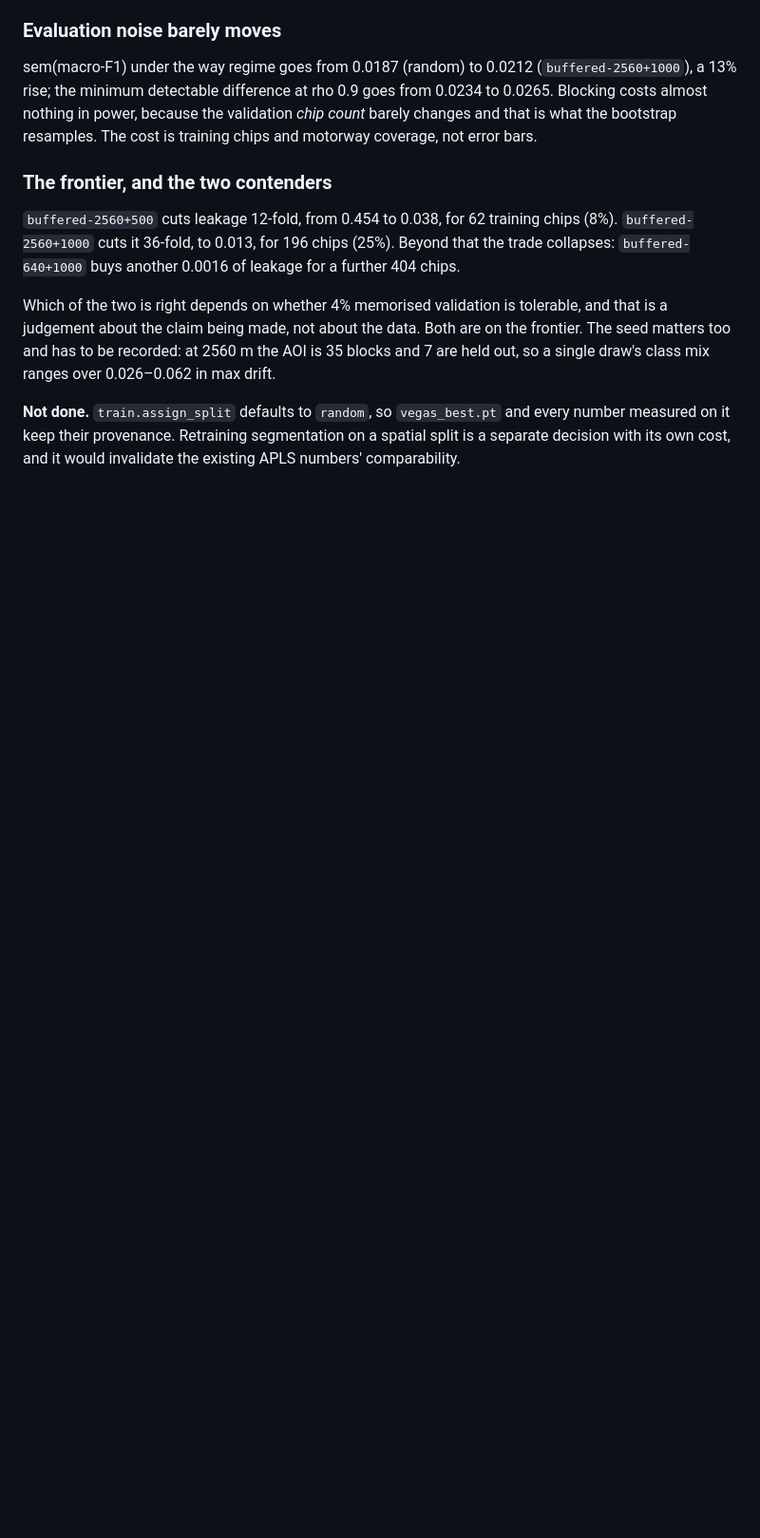
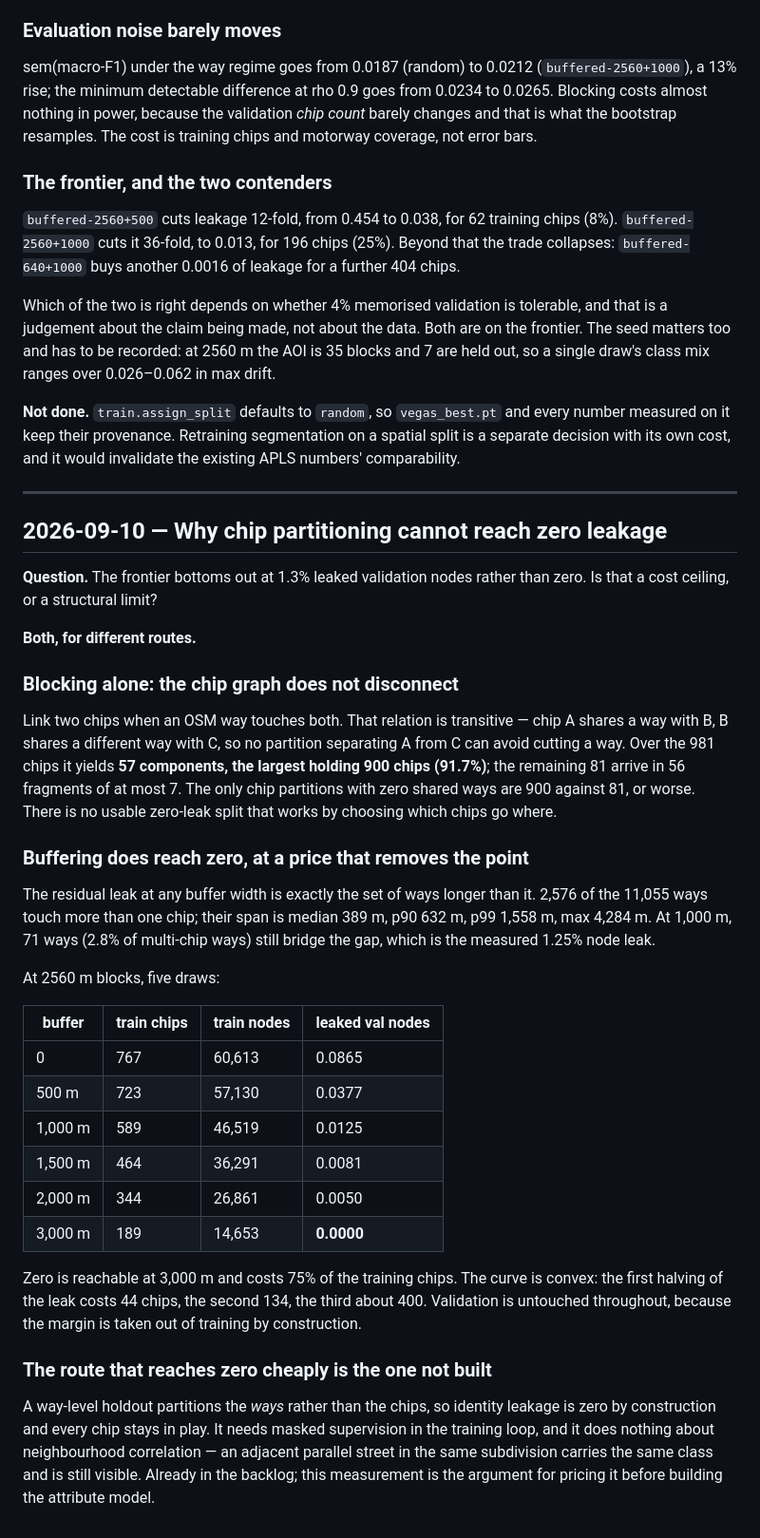
Before and after one commit to craig-corcoran/geo-graphs, a Markdown page: EXPERIMENT_LOG.md, the part around the change. Shown at 95% size. Rendered like a GitHub page; blank space fills up the shorter version.

Commit message:
docs: the chip graph does not disconnect, which is why zero leakage is unreachable
Linking chips that share an OSM way is transitive, so 900 of 981 chips fall in
one component: no chip partition with zero shared ways is usable. Buffering
does reach zero, at 3,000 m and 75% of the training chips, because the residual
at any width is exactly the ways longer than it (max span 4,284 m). The cost
curve is convex — each halving of the leak costs about three times the last.

Co-Authored-By: Claude Opus 5 <noreply@anthropic.com>

```diff
--- a/EXPERIMENT_LOG.md
+++ b/EXPERIMENT_LOG.md
@@ -1560,3 +1560,54 @@ ranges over 0.026–0.062 in max drift.
 every number measured on it keep their provenance. Retraining segmentation on a
 spatial split is a separate decision with its own cost, and it would invalidate
 the existing APLS numbers' comparability.
+
+---
+
+## 2026-09-10 — Why chip partitioning cannot reach zero leakage
+
+**Question.** The frontier bottoms out at 1.3% leaked validation nodes rather
+than zero. Is that a cost ceiling, or a structural limit?
+
+**Both, for different routes.**
+
+### Blocking alone: the chip graph does not disconnect
+
+Link two chips when an OSM way touches both. That relation is transitive — chip
+A shares a way with B, B shares a different way with C, so no partition
+separating A from C can avoid cutting a way. Over the 981 chips it yields **57
+components, the largest holding 900 chips (91.7%)**; the remaining 81 arrive in
+56 fragments of at most 7. The only chip partitions with zero shared ways are
+900 against 81, or worse. There is no usable zero-leak split that works by
+choosing which chips go where.
+
+### Buffering does reach zero, at a price that removes the point
+
+The residual leak at any buffer width is exactly the set of ways longer than it.
+2,576 of the 11,055 ways touch more than one chip; their span is median 389 m,
+p90 632 m, p99 1,558 m, max 4,284 m. At 1,000 m, 71 ways (2.8% of multi-chip
+ways) still bridge the gap, which is the measured 1.25% node leak.
+
+At 2560 m blocks, five draws:
+
+| buffer | train chips | train nodes | leaked val nodes |
+|---|---|---|---|
+| 0 | 767 | 60,613 | 0.0865 |
+| 500 m | 723 | 57,130 | 0.0377 |
+| 1,000 m | 589 | 46,519 | 0.0125 |
+| 1,500 m | 464 | 36,291 | 0.0081 |
+| 2,000 m | 344 | 26,861 | 0.0050 |
+| 3,000 m | 189 | 14,653 | **0.0000** |
+
+Zero is reachable at 3,000 m and costs 75% of the training chips. The curve is
+convex: the first halving of the leak costs 44 chips, the second 134, the third
+about 400. Validation is untouched throughout, because the margin is taken out
+of training by construction.
+
+### The route that reaches zero cheaply is the one not built
+
+A way-level holdout partitions the *ways* rather than the chips, so identity
+leakage is zero by construction and every chip stays in play. It needs masked
+supervision in the training loop, and it does nothing about neighbourhood
+correlation — an adjacent parallel street in the same subdivision carries the
+same class and is still visible. Already in the backlog; this measurement is the
+argument for pricing it before building the attribute model.
```
